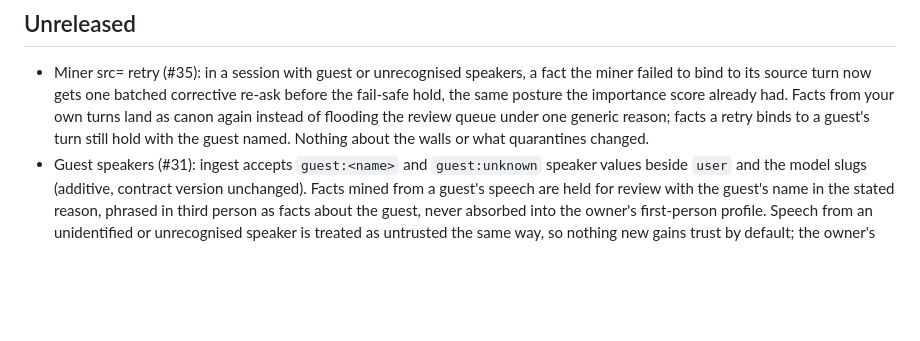
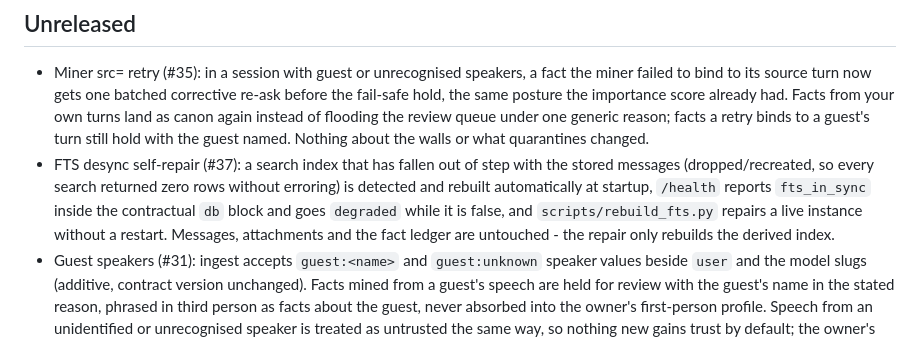
Before and after one commit to shawn-durrani/membro, a Markdown page: CHANGELOG.md, the part around the change. GitHub-like rendering; blank space fills up the shorter version.

```diff
--- a/CHANGELOG.md
+++ b/CHANGELOG.md
@@ -11,6 +11,14 @@ House convention: user-visible change, one line each, newest first.
   land as canon again instead of flooding the review queue under one
   generic reason; facts a retry binds to a guest's turn still hold with
   the guest named. Nothing about the walls or what quarantines changed.
+- FTS desync self-repair (#37): a search index that has fallen out of
+  step with the stored messages (dropped/recreated, so every search
+  returned zero rows without erroring) is detected and rebuilt
+  automatically at startup, `/health` reports `fts_in_sync` inside the
+  contractual `db` block and goes `degraded` while it is false, and
+  `scripts/rebuild_fts.py` repairs a live instance without a restart.
+  Messages, attachments and the fact ledger are untouched - the repair
+  only rebuilds the derived index.
 - Guest speakers (#31): ingest accepts `guest:<name>` and `guest:unknown`
   speaker values beside `user` and the model slugs (additive, contract
   version unchanged). Facts mined from a guest's speech are held for
```
Also changed, not shown: docs/API.md (+9 -2 lines).
